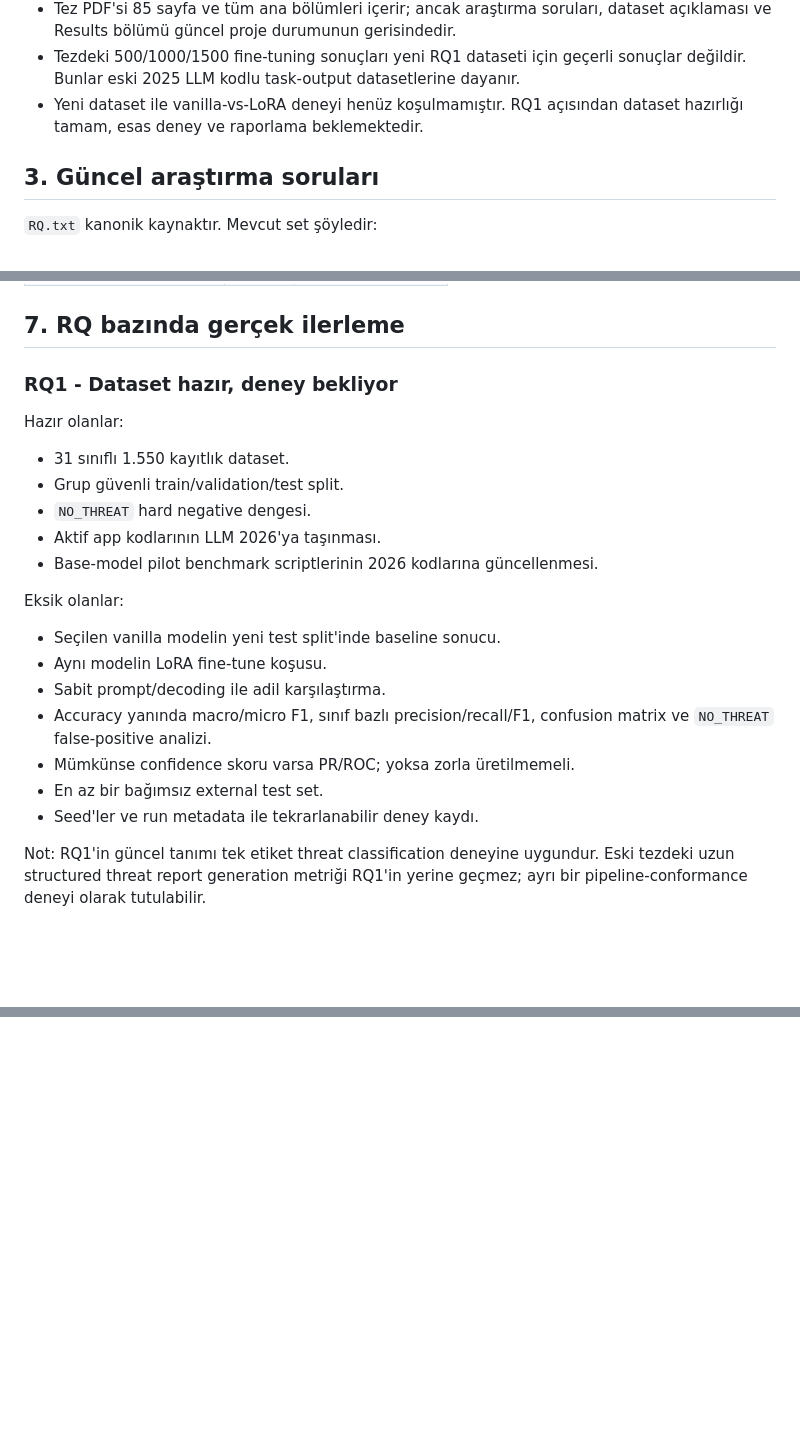
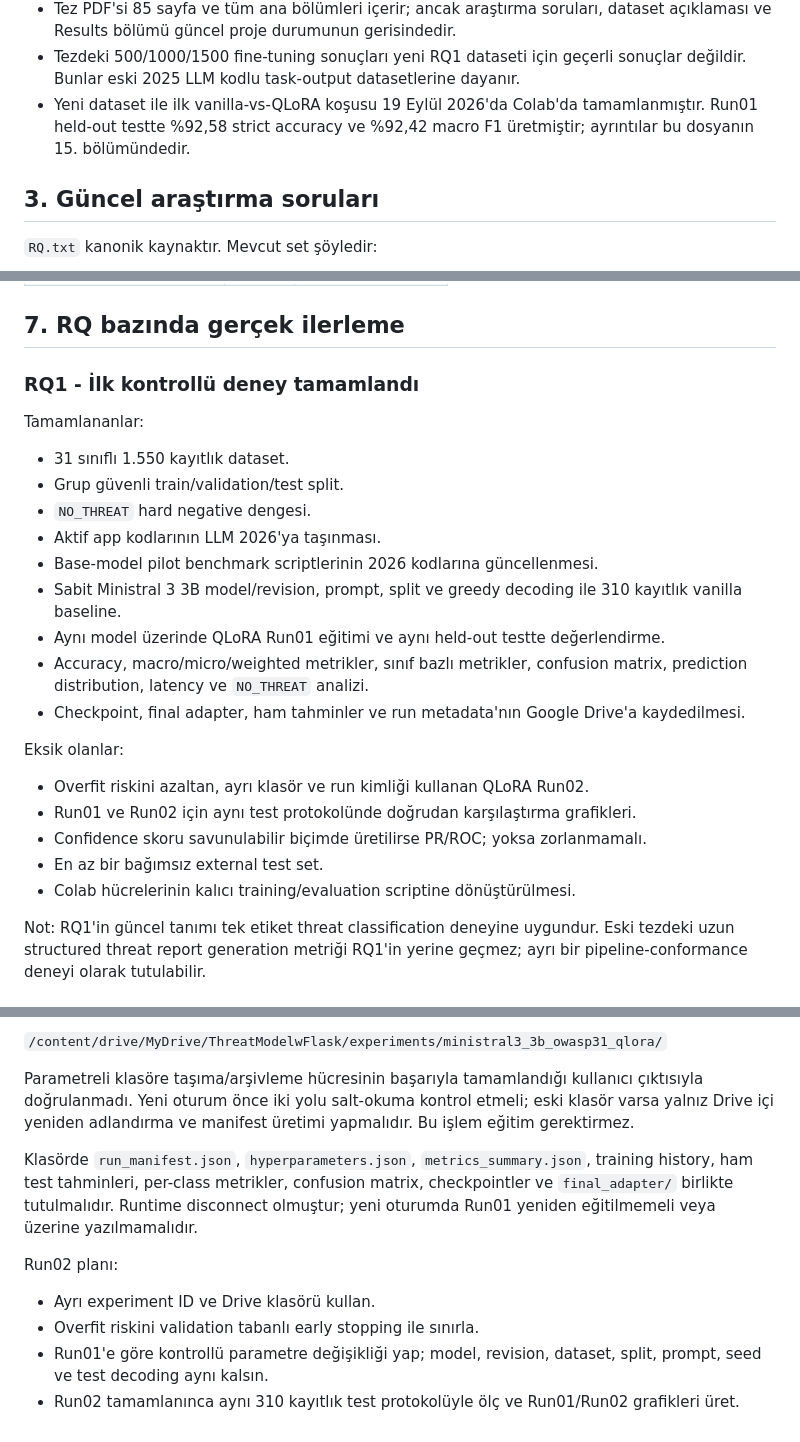
Before and after one commit to izerburak/ThreatModelwFlask, a Markdown page: HANDOFF.md, 3 parts joined by grey strips. GitHub-like rendering; blank space fills up the shorter version.

Commit message:
Handoff Update

```diff
--- a/HANDOFF.md
+++ b/HANDOFF.md
@@ -42,8 +42,9 @@ bilgileri geçersizdir.
   dataset açıklaması ve Results bölümü güncel proje durumunun gerisindedir.
 - Tezdeki 500/1000/1500 fine-tuning sonuçları yeni RQ1 dataseti için geçerli
   sonuçlar değildir. Bunlar eski 2025 LLM kodlu task-output datasetlerine dayanır.
-- Yeni dataset ile vanilla-vs-LoRA deneyi henüz koşulmamıştır. RQ1 açısından
-  dataset hazırlığı tamam, esas deney ve raporlama beklemektedir.
+- Yeni dataset ile ilk vanilla-vs-QLoRA koşusu 19 Eylül 2026'da Colab'da
+  tamamlanmıştır. Run01 held-out testte %92,58 strict accuracy ve %92,42 macro
+  F1 üretmiştir; ayrıntılar bu dosyanın 15. bölümündedir.
 
 ## 3. Güncel araştırma soruları
 
@@ -292,26 +293,30 @@ Durum:
 
 ## 7. RQ bazında gerçek ilerleme
 
-### RQ1 - Dataset hazır, deney bekliyor
+### RQ1 - İlk kontrollü deney tamamlandı
 
-Hazır olanlar:
+Tamamlananlar:
 
 - 31 sınıflı 1.550 kayıtlık dataset.
 - Grup güvenli train/validation/test split.
 - `NO_THREAT` hard negative dengesi.
 - Aktif app kodlarının LLM 2026'ya taşınması.
 - Base-model pilot benchmark scriptlerinin 2026 kodlarına güncellenmesi.
+- Sabit Ministral 3 3B model/revision, prompt, split ve greedy decoding ile
+  310 kayıtlık vanilla baseline.
+- Aynı model üzerinde QLoRA Run01 eğitimi ve aynı held-out testte değerlendirme.
+- Accuracy, macro/micro/weighted metrikler, sınıf bazlı metrikler, confusion
+  matrix, prediction distribution, latency ve `NO_THREAT` analizi.
+- Checkpoint, final adapter, ham tahminler ve run metadata'nın Google Drive'a
+  kaydedilmesi.
 
 Eksik olanlar:
 
-- Seçilen vanilla modelin yeni test split'inde baseline sonucu.
-- Aynı modelin LoRA fine-tune koşusu.
-- Sabit prompt/decoding ile adil karşılaştırma.
-- Accuracy yanında macro/micro F1, sınıf bazlı precision/recall/F1, confusion
-  matrix ve `NO_THREAT` false-positive analizi.
-- Mümkünse confidence skoru varsa PR/ROC; yoksa zorla üretilmemeli.
+- Overfit riskini azaltan, ayrı klasör ve run kimliği kullanan QLoRA Run02.
+- Run01 ve Run02 için aynı test protokolünde doğrudan karşılaştırma grafikleri.
+- Confidence skoru savunulabilir biçimde üretilirse PR/ROC; yoksa zorlanmamalı.
 - En az bir bağımsız external test set.
-- Seed'ler ve run metadata ile tekrarlanabilir deney kaydı.
+- Colab hücrelerinin kalıcı training/evaluation scriptine dönüştürülmesi.
 
 Not: RQ1'in güncel tanımı tek etiket threat classification deneyine uygundur.
 Eski tezdeki uzun structured threat report generation metriği RQ1'in yerine
@@ -515,0 +589,20 @@ Bir sonraki çalışma şu sırayla başlamalıdır:
+`/content/drive/MyDrive/ThreatModelwFlask/experiments/ministral3_3b_owasp31_qlora/`
+
+Parametreli klasöre taşıma/arşivleme hücresinin başarıyla tamamlandığı kullanıcı
+çıktısıyla doğrulanmadı. Yeni oturum önce iki yolu salt-okuma kontrol etmeli; eski
+klasör varsa yalnız Drive içi yeniden adlandırma ve manifest üretimi yapmalıdır.
+Bu işlem eğitim gerektirmez.
+
+Klasörde `run_manifest.json`, `hyperparameters.json`, `metrics_summary.json`,
+training history, ham test tahminleri, per-class metrikler, confusion matrix,
+checkpointler ve `final_adapter/` birlikte tutulmalıdır. Runtime disconnect
+olmuştur; yeni oturumda Run01 yeniden eğitilmemeli veya üzerine yazılmamalıdır.
+
+Run02 planı:
+
+- Ayrı experiment ID ve Drive klasörü kullan.
+- Overfit riskini validation tabanlı early stopping ile sınırla.
+- Run01'e göre kontrollü parametre değişikliği yap; model, revision, dataset,
+  split, prompt, seed ve test decoding aynı kalsın.
+- Run02 tamamlanınca aynı 310 kayıtlık test protokolüyle ölç ve Run01/Run02
+  grafikleri üret.
```
Also changed, not shown: other parts of HANDOFF.md (+75 -7 lines).
